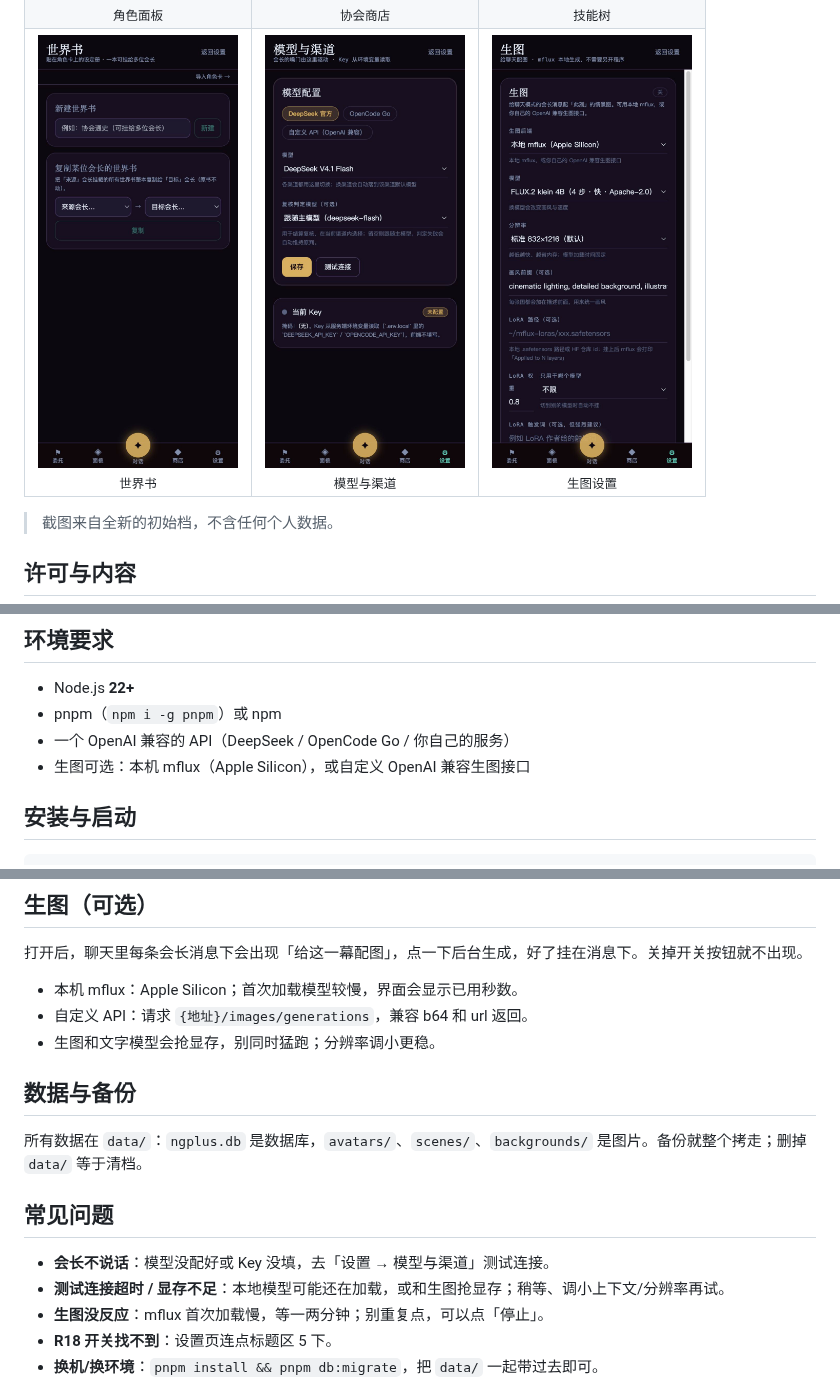
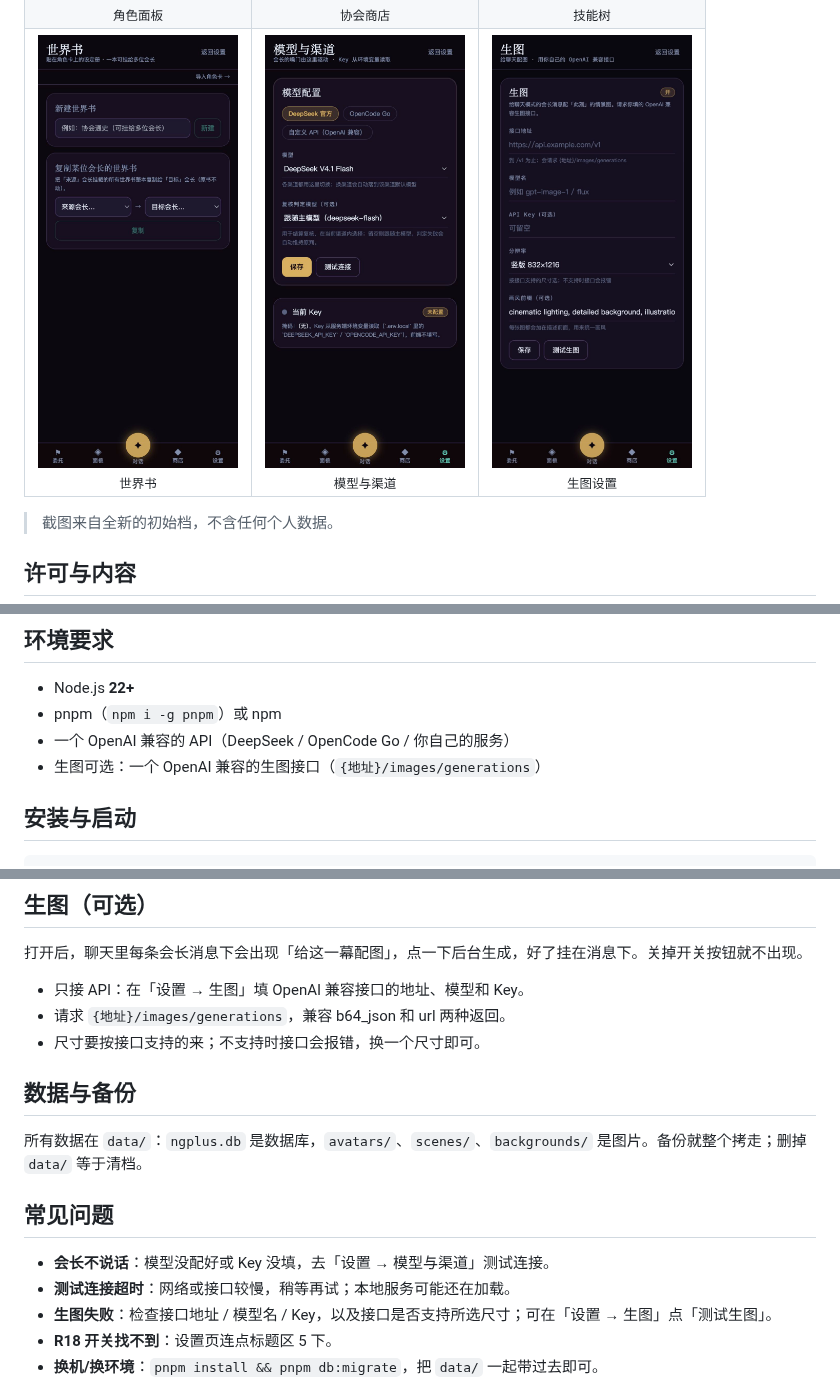
Before and after one commit to wlhpange/ngplus-tavern, a Markdown page: README.md, 3 parts joined by grey strips. Rendered like a GitHub page; pictures changed too: docs/screenshots/09-image.jpg.

```diff
--- a/README.md
+++ b/README.md
@@ -40,7 +40,7 @@
 - Node.js **22+**
 - pnpm（`npm i -g pnpm`）或 npm
 - 一个 OpenAI 兼容的 API（DeepSeek / OpenCode Go / 你自己的服务）
-- 生图可选：本机 mflux（Apple Silicon），或自定义 OpenAI 兼容生图接口
+- 生图可选：一个 OpenAI 兼容的生图接口（`{地址}/images/generations`）
 
 ## 安装与启动
 
@@ -98,9 +98,9 @@ pnpm dev
 
 打开后，聊天里每条会长消息下会出现「给这一幕配图」，点一下后台生成，好了挂在消息下。关掉开关按钮就不出现。
 
-- 本机 mflux：Apple Silicon；首次加载模型较慢，界面会显示已用秒数。
-- 自定义 API：请求 `{地址}/images/generations`，兼容 b64 和 url 返回。
-- 生图和文字模型会抢显存，别同时猛跑；分辨率调小更稳。
+- 只接 API：在「设置 → 生图」填 OpenAI 兼容接口的地址、模型和 Key。
+- 请求 `{地址}/images/generations`，兼容 b64_json 和 url 两种返回。
+- 尺寸要按接口支持的来；不支持时接口会报错，换一个尺寸即可。
 
 ## 数据与备份
 
@@ -109,8 +109,8 @@ pnpm dev
 ## 常见问题
 
 - **会长不说话**：模型没配好或 Key 没填，去「设置 → 模型与渠道」测试连接。
-- **测试连接超时 / 显存不足**：本地模型可能还在加载，或和生图抢显存；稍等、调小上下文/分辨率再试。
-- **生图没反应**：mflux 首次加载慢，等一两分钟；别重复点，可以点「停止」。
+- **测试连接超时**：网络或接口较慢，稍等再试；本地服务可能还在加载。
+- **生图失败**：检查接口地址 / 模型名 / Key，以及接口是否支持所选尺寸；可在「设置 → 生图」点「测试生图」。
 - **R18 开关找不到**：设置页连点标题区 5 下。
 - **换机/换环境**：`pnpm install && pnpm db:migrate`，把 `data/` 一起带过去即可。
 
```
Also changed, not shown: other parts of README.md (+1 -1 lines), README.en.md (+5 -5 lines), 12 other files.
